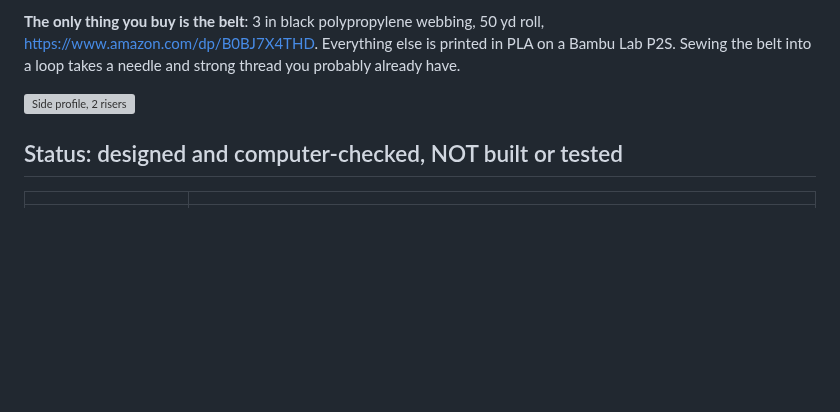
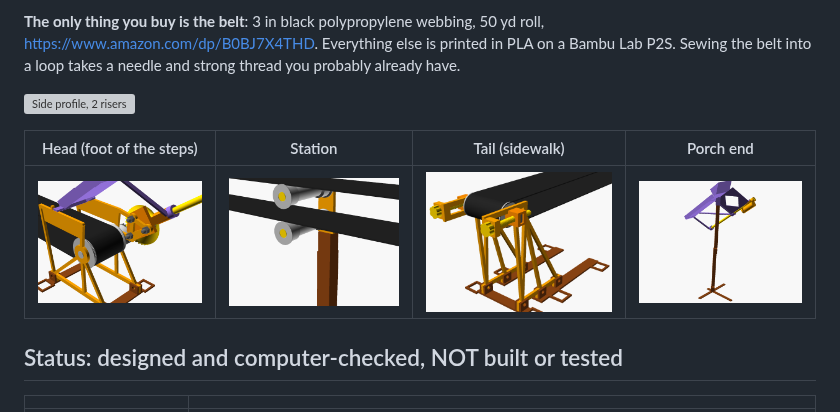
Before and after one commit to neilextraacount-create/holoween-shoot, a Markdown page: conveyor/README.md, the part around the change. Drawn GitHub-style; pictures changed too: conveyor/docs/img/head-assembly.png (added), conveyor/docs/img/porch-assembly.png (added), conveyor/docs/img/station-assembly.png (added); blank space fills up the shorter version; grey boxes are pictures that could not be loaded.

```diff
--- a/conveyor/README.md
+++ b/conveyor/README.md
@@ -10,6 +10,10 @@ underneath, like the moving walkway at an airport.
 Sewing the belt into a loop takes a needle and strong thread you probably already have.
 
 ![Side profile, 2 risers](docs/side-profile-2-risers.svg)
+
+| Head (foot of the steps) | Station | Tail (sidewalk) | Porch end |
+|---|---|---|---|
+| ![head](docs/img/head-assembly.png) | ![station](docs/img/station-assembly.png) | ![tail](docs/img/tail-assembly.png) | ![porch](docs/img/porch-assembly.png) |
 
 ## Status: designed and computer-checked, NOT built or tested
 
```
Also changed, not shown: conveyor/docs/04-build-and-setup.md (+17 -0 lines), 1 other file.
